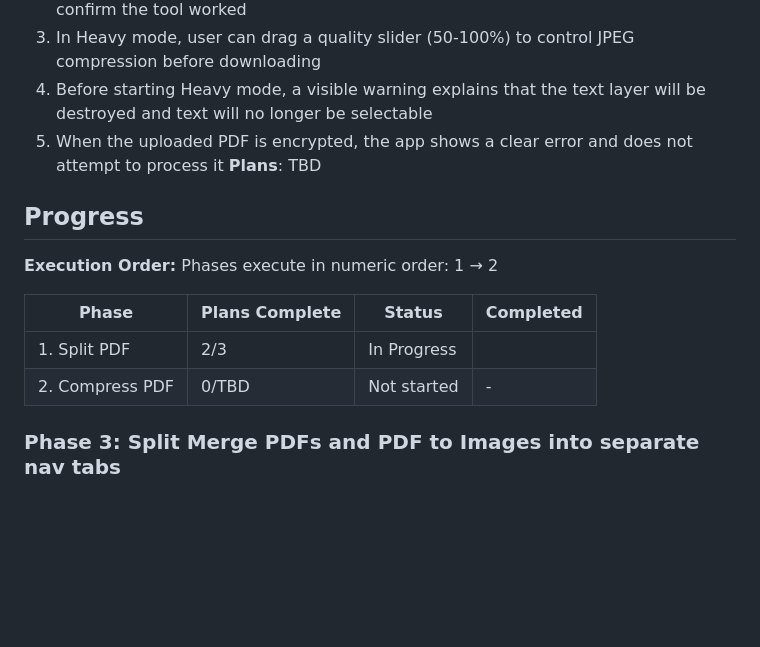
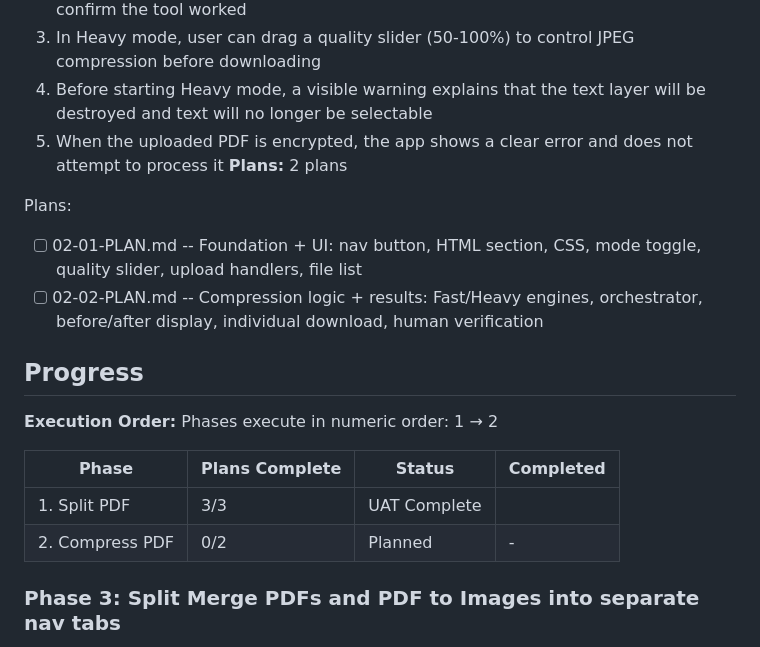
Before and after one commit to pengr3/pdf_merger, a Markdown page: .planning/ROADMAP.md, the part around the change. GitHub-like rendering; blank space fills up the shorter version.

Commit message:
docs(02-compress-pdf): create phase plan
Two plans for Phase 2 Compress PDF:
- 02-01-PLAN: Foundation + UI (nav, HTML, CSS, mode toggle, slider, upload, file list)
- 02-02-PLAN: Compression logic + results (Fast/Heavy engines, orchestrator, download)

Co-Authored-By: Claude Opus 4.6 <noreply@anthropic.com>

```diff
--- a/.planning/ROADMAP.md
+++ b/.planning/ROADMAP.md
@@ -39,7 +39,11 @@ Decimal phases appear between their surrounding integers in numeric order.
   3. In Heavy mode, user can drag a quality slider (50-100%) to control JPEG compression before downloading
   4. Before starting Heavy mode, a visible warning explains that the text layer will be destroyed and text will no longer be selectable
   5. When the uploaded PDF is encrypted, the app shows a clear error and does not attempt to process it
-**Plans**: TBD
+**Plans:** 2 plans
+
+Plans:
+- [ ] 02-01-PLAN.md -- Foundation + UI: nav button, HTML section, CSS, mode toggle, quality slider, upload handlers, file list
+- [ ] 02-02-PLAN.md -- Compression logic + results: Fast/Heavy engines, orchestrator, before/after display, individual download, human verification
 
 ## Progress
 
@@ -48,8 +52,8 @@ Phases execute in numeric order: 1 → 2
 
 | Phase | Plans Complete | Status | Completed |
 |-------|----------------|--------|-----------|
-| 1. Split PDF | 2/3 | In Progress|  |
-| 2. Compress PDF | 0/TBD | Not started | - |
+| 1. Split PDF | 3/3 | UAT Complete |  |
+| 2. Compress PDF | 0/2 | Planned | - |
 
 ### Phase 3: Split Merge PDFs and PDF to Images into separate nav tabs
 
```
Also changed, not shown: 2 other files.
